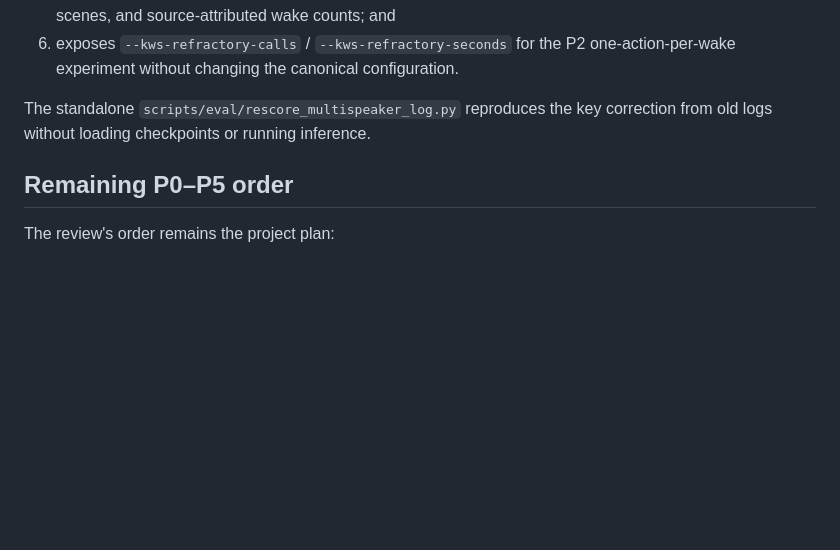
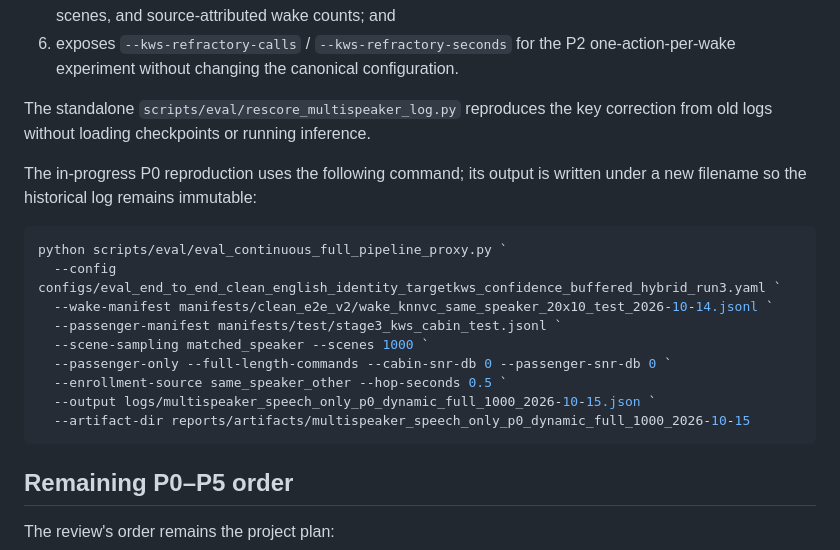
Before and after one commit to Prancing-Vulture/car-tse, a Markdown page: reports/mac_review_reconciliation_2026-10-15.md, the part around the change. Drawn GitHub-style; blank space fills up the shorter version.

Commit message:
Document reproducible P0 passenger evaluation

````diff
--- a/reports/mac_review_reconciliation_2026-10-15.md
+++ b/reports/mac_review_reconciliation_2026-10-15.md
@@ -95,6 +95,21 @@ before it can support a training claim.
 The standalone `scripts/eval/rescore_multispeaker_log.py` reproduces the key
 correction from old logs without loading checkpoints or running inference.
 
+The in-progress P0 reproduction uses the following command; its output is
+written under a new filename so the historical log remains immutable:
+
+```powershell
+python scripts/eval/eval_continuous_full_pipeline_proxy.py `
+  --config configs/eval_end_to_end_clean_english_identity_targetkws_confidence_buffered_hybrid_run3.yaml `
+  --wake-manifest manifests/clean_e2e_v2/wake_knnvc_same_speaker_20x10_test_2026-10-14.jsonl `
+  --passenger-manifest manifests/test/stage3_kws_cabin_test.jsonl `
+  --scene-sampling matched_speaker --scenes 1000 `
+  --passenger-only --full-length-commands --cabin-snr-db 0 --passenger-snr-db 0 `
+  --enrollment-source same_speaker_other --hop-seconds 0.5 `
+  --output logs/multispeaker_speech_only_p0_dynamic_full_1000_2026-10-15.json `
+  --artifact-dir reports/artifacts/multispeaker_speech_only_p0_dynamic_full_1000_2026-10-15
+```
+
 ## Remaining P0–P5 order
 
 The review's order remains the project plan:
````
